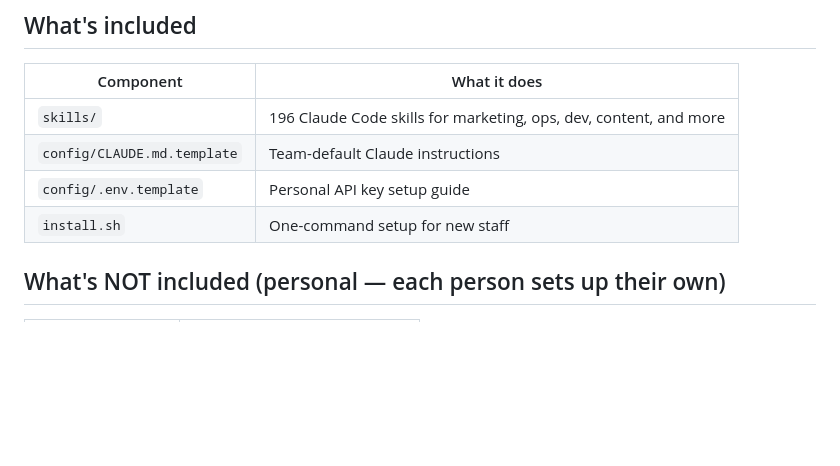
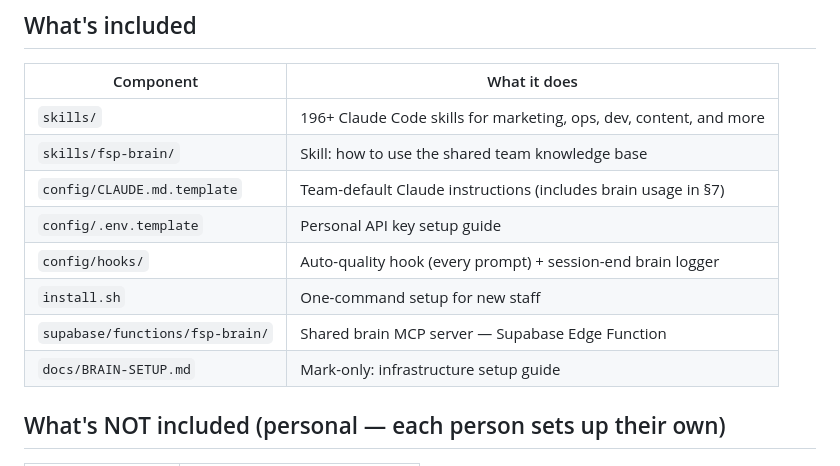
Before and after one commit to Enterprise-act/claude-stack, a Markdown page: README.md, the part around the change. GitHub-like rendering; blank space fills up the shorter version.

```diff
--- a/README.md
+++ b/README.md
@@ -88,10 +88,14 @@ git push
 
 | Component | What it does |
 |---|---|
-| `skills/` | 196 Claude Code skills for marketing, ops, dev, content, and more |
-| `config/CLAUDE.md.template` | Team-default Claude instructions |
+| `skills/` | 196+ Claude Code skills for marketing, ops, dev, content, and more |
+| `skills/fsp-brain/` | Skill: how to use the shared team knowledge base |
+| `config/CLAUDE.md.template` | Team-default Claude instructions (includes brain usage in §7) |
 | `config/.env.template` | Personal API key setup guide |
+| `config/hooks/` | Auto-quality hook (every prompt) + session-end brain logger |
 | `install.sh` | One-command setup for new staff |
+| `supabase/functions/fsp-brain/` | Shared brain MCP server — Supabase Edge Function |
+| `docs/BRAIN-SETUP.md` | Mark-only: infrastructure setup guide |
 
 ## What's NOT included (personal — each person sets up their own)
 
```
Also changed, not shown: docs/STAFF-SETUP-GUIDE.md (+18 -7 lines), skills/fsp-brain/SKILL.md (added, +198 -0 lines).
